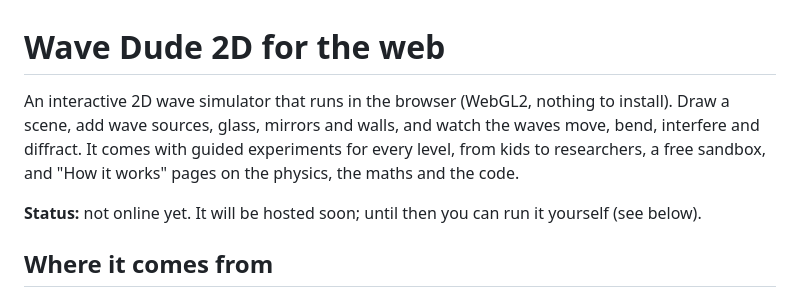
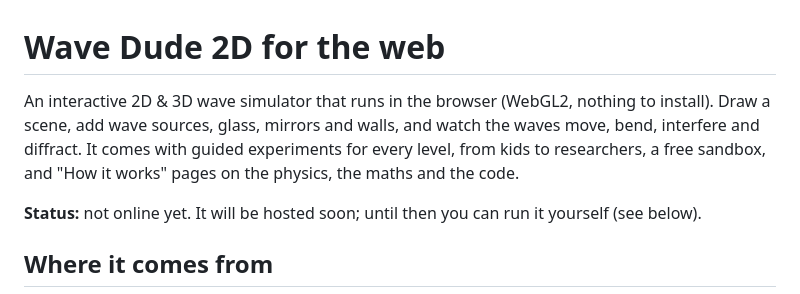
Before and after one commit to martonadi-pixel/wavedude, a Markdown page: README.md, the part around the change. Drawn GitHub-style.

```diff
--- a/README.md
+++ b/README.md
@@ -1,6 +1,6 @@
 # Wave Dude 2D for the web
 
-An interactive 2D wave simulator that runs in the browser (WebGL2, nothing to install). Draw a scene, add wave sources, glass, mirrors and walls, and watch the waves move, bend, interfere and diffract. It comes with guided experiments for every level, from kids to researchers, a free sandbox, and "How it works" pages on the physics, the maths and the code.
+An interactive 2D & 3D wave simulator that runs in the browser (WebGL2, nothing to install). Draw a scene, add wave sources, glass, mirrors and walls, and watch the waves move, bend, interfere and diffract. It comes with guided experiments for every level, from kids to researchers, a free sandbox, and "How it works" pages on the physics, the maths and the code.
 
 **Status:** not online yet. It will be hosted soon; until then you can run it yourself (see below).
 
```
